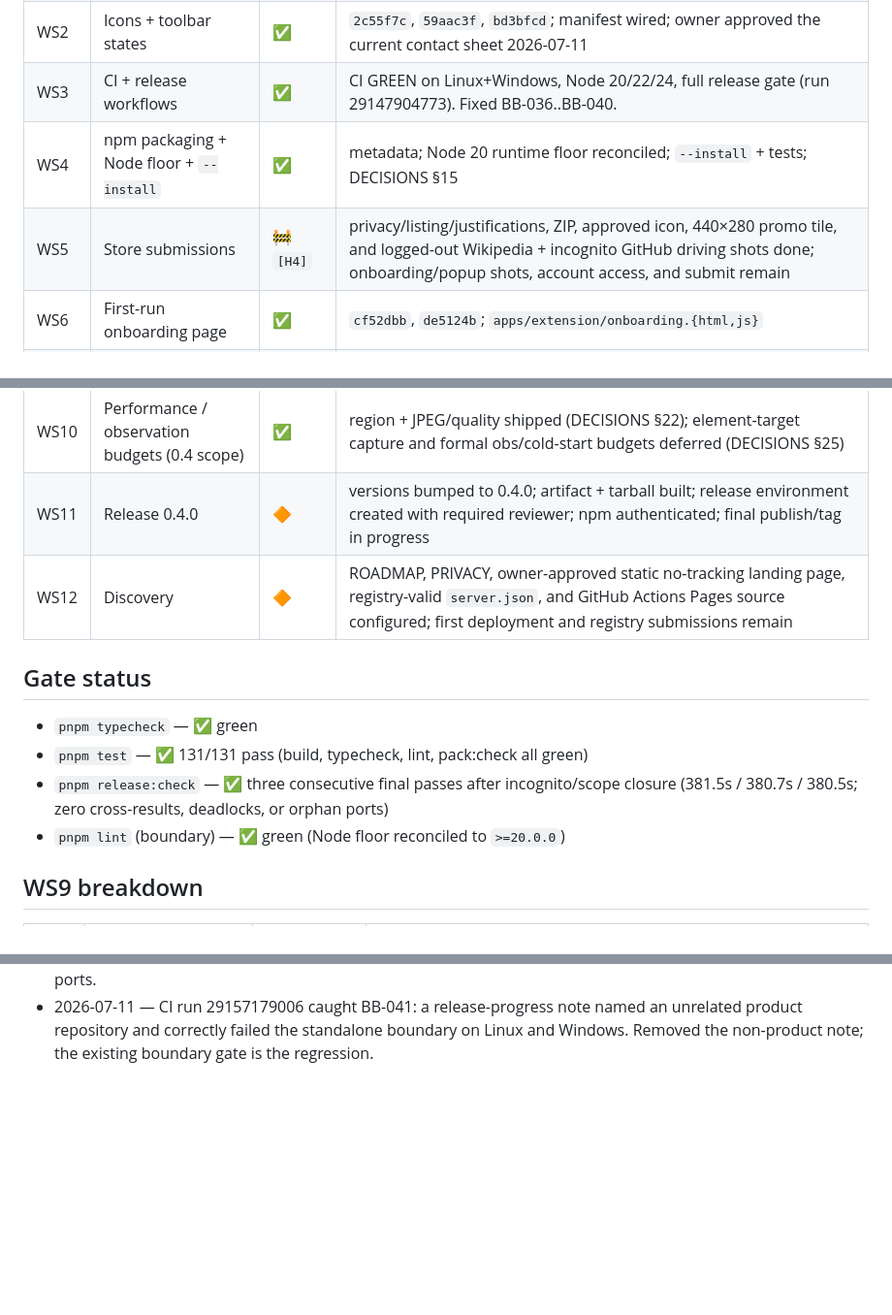
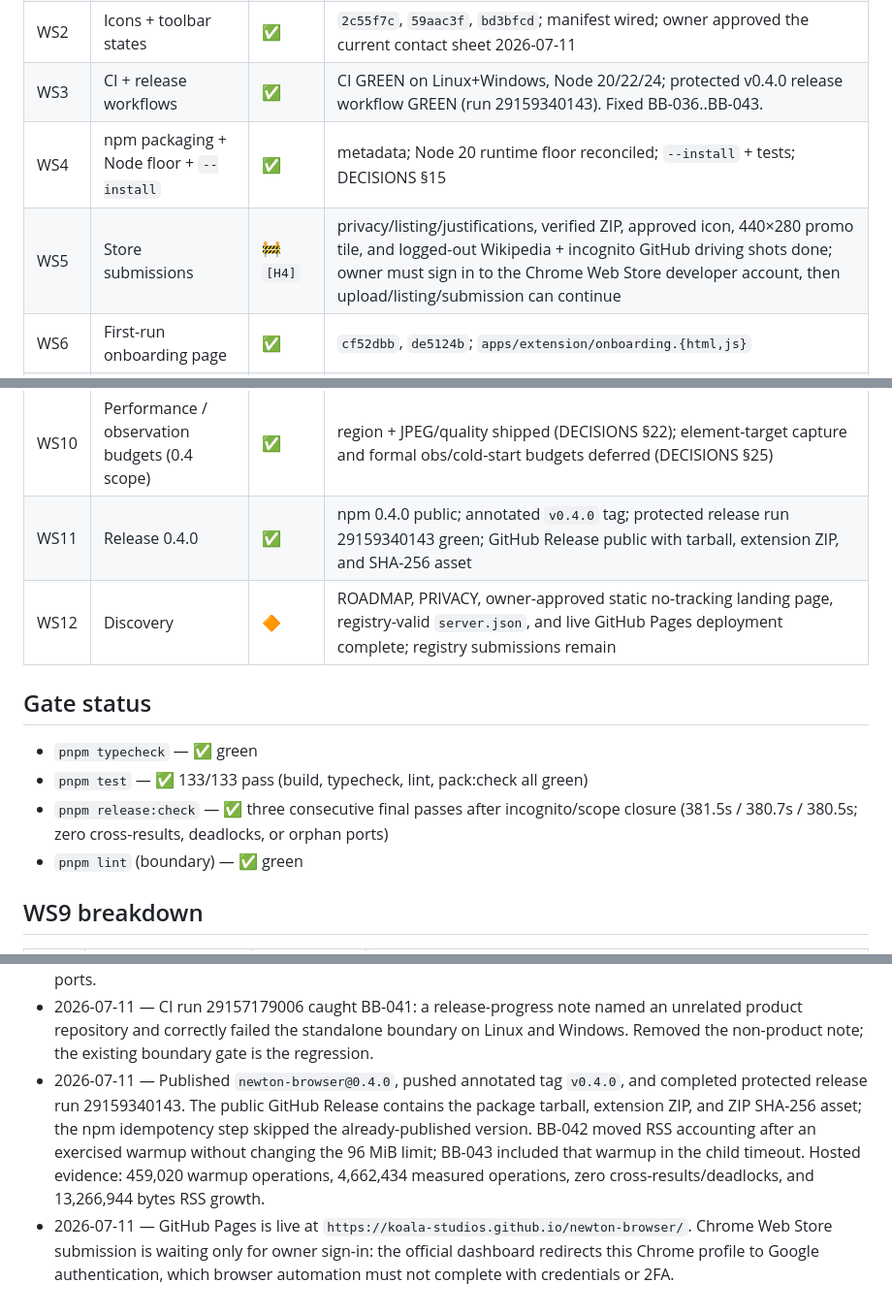
Before and after one commit to Koala-Studios/newton-browser, a Markdown page: docs/PROGRESS_LEDGER.md, 3 parts joined by grey strips. Shown at 97% size. Drawn GitHub-style; blank space fills up the shorter version.

Commit message:
docs: record public 0.4.0 release

```diff
--- a/docs/PROGRESS_LEDGER.md
+++ b/docs/PROGRESS_LEDGER.md
@@ -12,24 +12,24 @@ Legend: ✅ done · 🔶 in progress · ⛔ not started · 🚧 blocked on human
 | WS0 | Rename → newton-browser | ✅ | rename sweep; DECISIONS §12; residual cosmetic notes below |
 | WS1 | MIT license | ✅ | `LICENSE`; `license` in all 5 package.json; `7bc9da6` |
 | WS2 | Icons + toolbar states | ✅ | `2c55f7c`, `59aac3f`, `bd3bfcd`; manifest wired; owner approved the current contact sheet 2026-07-11 |
-| WS3 | CI + release workflows | ✅ | CI GREEN on Linux+Windows, Node 20/22/24, full release gate (run 29147904773). Fixed BB-036..BB-040. |
+| WS3 | CI + release workflows | ✅ | CI GREEN on Linux+Windows, Node 20/22/24; protected v0.4.0 release workflow GREEN (run 29159340143). Fixed BB-036..BB-043. |
 | WS4 | npm packaging + Node floor + `--install` | ✅ | metadata; Node 20 runtime floor reconciled; `--install` + tests; DECISIONS §15 |
-| WS5 | Store submissions | 🚧 `[H4]` | privacy/listing/justifications, ZIP, approved icon, 440×280 promo tile, and logged-out Wikipedia + incognito GitHub driving shots done; onboarding/popup shots, account access, and submit remain |
+| WS5 | Store submissions | 🚧 `[H4]` | privacy/listing/justifications, verified ZIP, approved icon, 440×280 promo tile, and logged-out Wikipedia + incognito GitHub driving shots done; owner must sign in to the Chrome Web Store developer account, then upload/listing/submission can continue |
 | WS6 | First-run onboarding page | ✅ | `cf52dbb`, `de5124b`; `apps/extension/onboarding.{html,js}` |
 | WS7 | Minimal popup sessions | ✅ | `4b03650`, `0e3b238`; session list + Stop-all |
 | WS8 | Version-skew handling | ✅ | `3a14386`, `9abcbea`; `classifyVersionSkew`, status reports versions |
 | WS9 | Capability gaps (0.4 scope) | ✅ | text/dialogs/resize/fill/console/network done and live-proved; multi-tab and status dialog summary deferred (DECISIONS §§23,25) |
 | WS10 | Performance / observation budgets (0.4 scope) | ✅ | region + JPEG/quality shipped (DECISIONS §22); element-target capture and formal obs/cold-start budgets deferred (DECISIONS §25) |
-| WS11 | Release 0.4.0 | 🔶 | versions bumped to 0.4.0; artifact + tarball built; release environment created with required reviewer; npm authenticated; final publish/tag in progress |
-| WS12 | Discovery | 🔶 | ROADMAP, PRIVACY, owner-approved static no-tracking landing page, registry-valid `server.json`, and GitHub Actions Pages source configured; first deployment and registry submissions remain |
+| WS11 | Release 0.4.0 | ✅ | npm 0.4.0 public; annotated `v0.4.0` tag; protected release run 29159340143 green; GitHub Release public with tarball, extension ZIP, and SHA-256 asset |
+| WS12 | Discovery | 🔶 | ROADMAP, PRIVACY, owner-approved static no-tracking landing page, registry-valid `server.json`, and live GitHub Pages deployment complete; registry submissions remain |
 
 ## Gate status
 
 - `pnpm typecheck` — ✅ green
-- `pnpm test` — ✅ 131/131 pass (build, typecheck, lint, pack:check all green)
+- `pnpm test` — ✅ 133/133 pass (build, typecheck, lint, pack:check all green)
 - `pnpm release:check` — ✅ three consecutive final passes after incognito/scope closure
   (381.5s / 380.7s / 380.5s; zero cross-results, deadlocks, or orphan ports)
-- `pnpm lint` (boundary) — ✅ green (Node floor reconciled to `>=20.0.0`)
+- `pnpm lint` (boundary) — ✅ green
 
 ## WS9 breakdown
 
@@ -148,3 +148,14 @@ convenience-only status/viewport additions are explicit post-0.4 deferrals.
 - 2026-07-11 — CI run 29157179006 caught BB-041: a release-progress note named an
   unrelated product repository and correctly failed the standalone boundary on Linux and
   Windows. Removed the non-product note; the existing boundary gate is the regression.
+- 2026-07-11 — Published `newton-browser@0.4.0`, pushed annotated tag `v0.4.0`, and
+  completed protected release run 29159340143. The public GitHub Release contains the
+  package tarball, extension ZIP, and ZIP SHA-256 asset; the npm idempotency step skipped
+  the already-published version. BB-042 moved RSS accounting after an exercised warmup
+  without changing the 96 MiB limit; BB-043 included that warmup in the child timeout.
+  Hosted evidence: 459,020 warmup operations, 4,662,434 measured operations, zero
+  cross-results/deadlocks, and 13,266,944 bytes RSS growth.
+- 2026-07-11 — GitHub Pages is live at `https://koala-studios.github.io/newton-browser/`.
+  Chrome Web Store submission is waiting only for owner sign-in: the official dashboard
+  redirects this Chrome profile to Google authentication, which browser automation must
+  not complete with credentials or 2FA.
```
Also changed, not shown: other parts of docs/PROGRESS_LEDGER.md (+2 -2 lines), 1 other file.
